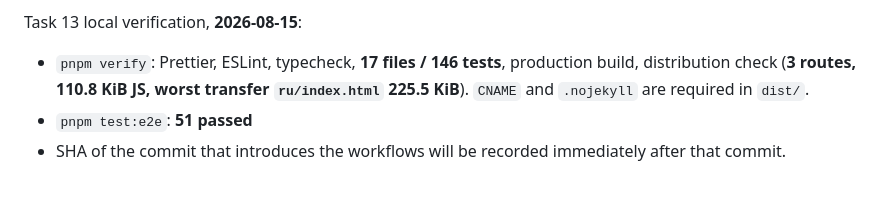
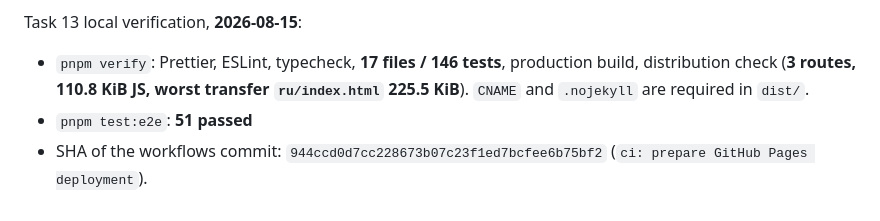
Before and after one commit to RinatGumarov/gumarov.com, a Markdown page: docs/launch-checklist.md, the part around the change. Rendered like a GitHub page.

Commit message:
docs: record Pages workflow evidence commit SHA

```diff
--- a/docs/launch-checklist.md
+++ b/docs/launch-checklist.md
@@ -62,4 +62,4 @@ Task 13 local verification, **2026-08-15**:
 
 - `pnpm verify`: Prettier, ESLint, typecheck, **17 files / 146 tests**, production build, distribution check (**3 routes, 110.8 KiB JS, worst transfer `ru/index.html` 225.5 KiB**). `CNAME` and `.nojekyll` are required in `dist/`.
 - `pnpm test:e2e`: **51 passed**
-- SHA of the commit that introduces the workflows will be recorded immediately after that commit.
+- SHA of the workflows commit: `944ccd0d7cc228673b07c23f1ed7bcfee6b75bf2` (`ci: prepare GitHub Pages deployment`).
```
